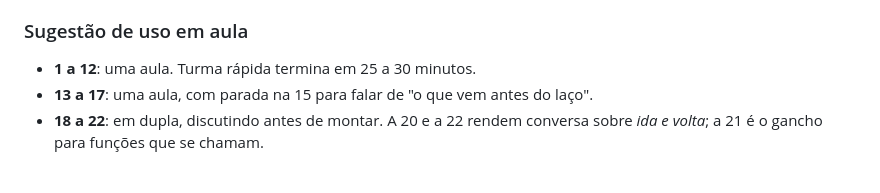
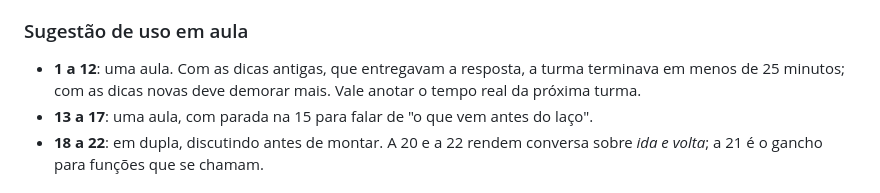
Before and after one commit to Gerbison/Algobot, a Markdown page: MANUAL.md, the part around the change. Drawn GitHub-style.

Commit message:
docs: tempo de aula das fases 1 a 12 era com as dicas antigas
Co-Authored-By: Claude Opus 5 <noreply@anthropic.com>

```diff
--- a/MANUAL.md
+++ b/MANUAL.md
@@ -150,7 +150,9 @@ ensina é a mecânica de cada comando.
 
 ### Sugestão de uso em aula
 
-- **1 a 12**: uma aula. Turma rápida termina em 25 a 30 minutos.
+- **1 a 12**: uma aula. Com as dicas antigas, que entregavam a resposta, a turma
+  terminava em menos de 25 minutos; com as dicas novas deve demorar mais.
+  Vale anotar o tempo real da próxima turma.
 - **13 a 17**: uma aula, com parada na 15 para falar de "o que vem antes do laço".
 - **18 a 22**: em dupla, discutindo antes de montar. A 20 e a 22 rendem conversa
   sobre *ida e volta*; a 21 é o gancho para funções que se chamam.
```
